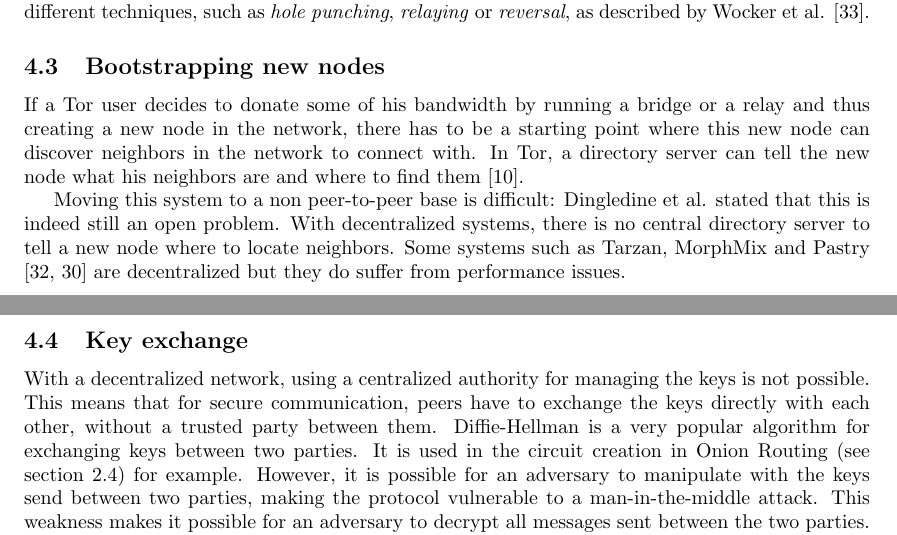
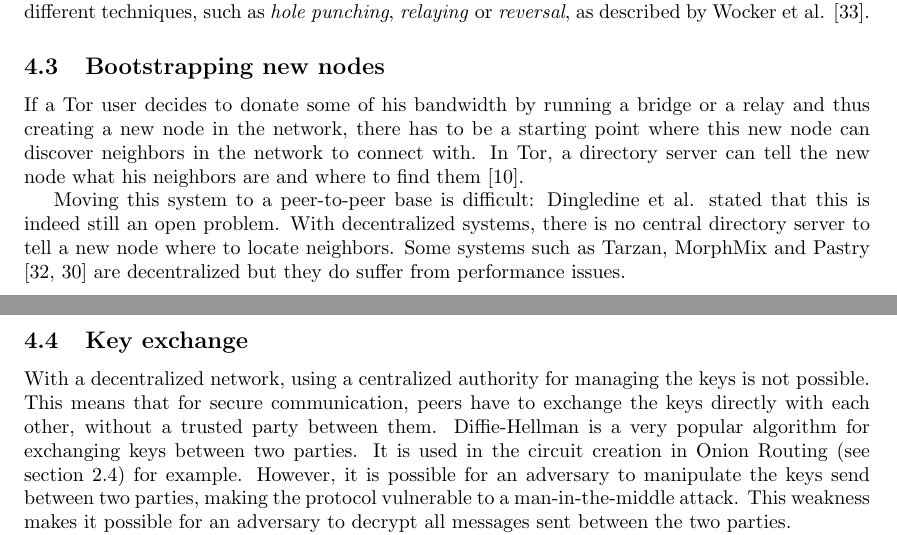
Before and after one commit to rjagerman/ANON, a LaTeX paper (paper.tex): two parts of pages 7 and 8 of 15, joined at a grey line, cut so that both start at the same text. Compiled offline with pdfLaTeX.

Commit message:
typo fixes round 3

```diff
--- a/paper.tex
+++ b/paper.tex
@@ -226,10 +226,10 @@
 	\subsection{Bootstrapping new nodes}
 		If a Tor user decides to donate some of his bandwidth by running a bridge or a relay and thus creating a new node in the network, there has to be a starting point where this new node can discover neighbors in the network to connect with. In Tor, a directory server can tell the new node what his neighbors are and where to find them \cite{dingledine2004tor}.
 
-		Moving this system to a non peer-to-peer base is difficult: Dingledine et al. stated that this is indeed still an open problem. With decentralized systems, there is no central directory server to tell a new node where to locate neighbors. Some systems such as Tarzan, MorphMix and Pastry \cite{rowstron2001pastry, rennhard2002introducing} are decentralized but they do suffer from performance issues.
+		Moving this system to a peer-to-peer base is difficult: Dingledine et al. stated that this is indeed still an open problem. With decentralized systems, there is no central directory server to tell a new node where to locate neighbors. Some systems such as Tarzan, MorphMix and Pastry \cite{rowstron2001pastry, rennhard2002introducing} are decentralized but they do suffer from performance issues.
 
 	\subsection{Key exchange}
-		With a decentralized network, using a centralized authority for managing the keys is not possible. This means that for secure communication, peers have to exchange the keys directly with each other, without a trusted party between them. Diffie-Hellman is a very popular algorithm for exchanging keys between two parties. It is used in the circuit creation in Onion Routing (see section \ref{ss:tor_circuit}) for example. However, it is possible for an adversary to manipulate with the keys send between two parties, making the protocol vulnerable to a man-in-the-middle attack. This weakness makes it possible for an adversary to decrypt all messages sent between the two parties.
+		With a decentralized network, using a centralized authority for managing the keys is not possible. This means that for secure communication, peers have to exchange the keys directly with each other, without a trusted party between them. Diffie-Hellman is a very popular algorithm for exchanging keys between two parties. It is used in the circuit creation in Onion Routing (see section \ref{ss:tor_circuit}) for example. However, it is possible for an adversary to manipulate the keys send between two parties, making the protocol vulnerable to a man-in-the-middle attack. This weakness makes it possible for an adversary to decrypt all messages sent between the two parties.
 
 		Tor currently uses an interactive forward-secret key-exchange protocol called the \emph{Tor Authentication Protocol} (TAP) \cite{backes2012ace}. This protocol uses telescoping, which means that the initiator negotiates session keys with each successive hop in the circuit. There are several proposals for more efficient key exchange methods. One of them is \emph{ACE}, an one-way authenticated key exchange protocol. The authors of this methods claim to have a 46\% efficiency improvement on the side of the client and nearly 19\% on the side of the Onion Routers. ACE requires clients to send one extra element in the key exchange. This does not introduce any overhead however, because the element fits in the unused space in a cell.
 
```
